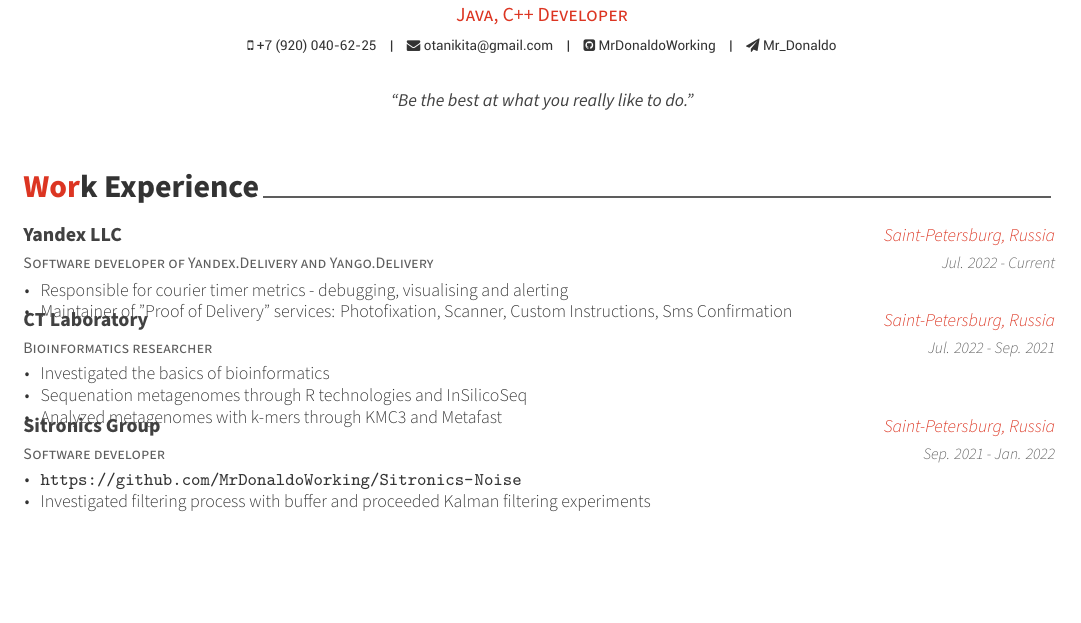
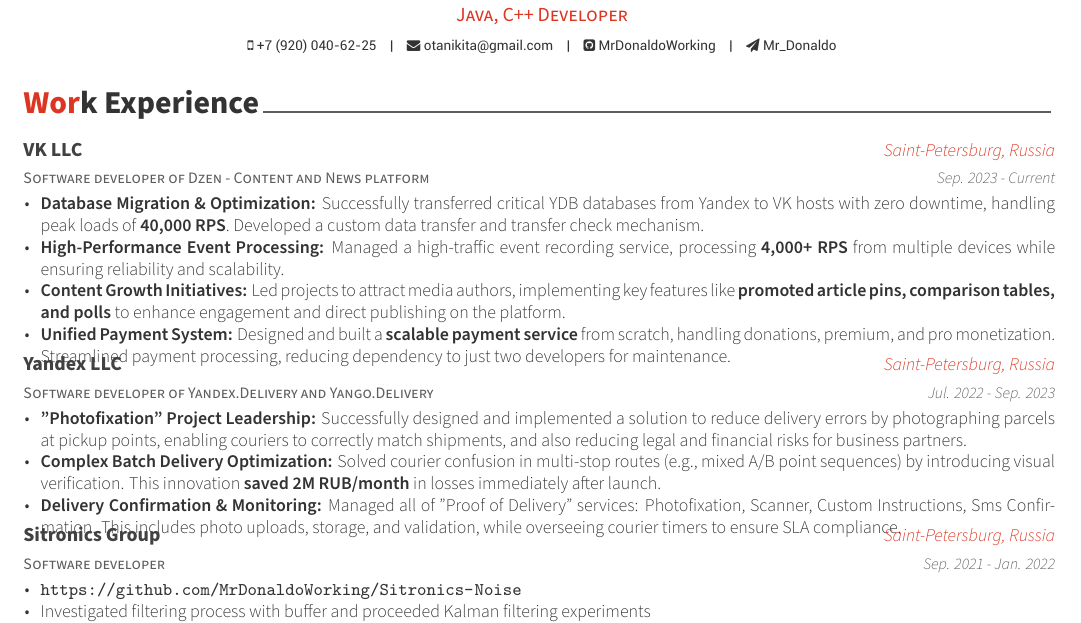
Before and after one commit to MrDonaldoPublic/Resume, a LaTeX CV (resume.tex, which reads resume/experience.tex): part of the page, cut so that both start at the same text, the shorter picture padded with empty space. Compiled offline with XeLaTeX.

Commit message:
Added VK experience

```diff
--- a/resume.tex
+++ b/resume.tex
@@ -75,7 +75,7 @@
 % \googlescholar{googlescholar-id}{}
 % \extrainfo{extra informations}
 
-\quote{``Be the best at what you really like to do."}
+% \quote{``Be the best at what you really like to do."}
 
 
 %-------------------------------------------------------------------------------
--- a/resume/experience.tex
+++ b/resume/experience.tex
@@ -11,30 +11,46 @@
 
 %---------------------------------------------------------
   \cventry
-    {Software developer of Yandex.Delivery and Yango.Delivery} % Job title
-    {Yandex LLC} % Organization
+    {Software developer of Dzen - Content and News platform} % Job title
+    {VK LLC} % Organization
     {Saint-Petersburg, Russia} % Location
-    {Jul. 2022 - Current} % Date(s)
+    {Sep. 2023 - Current} % Date(s)
     {
       \begin{cvitems} % Description(s) of tasks/responsibilities
-        \item {Responsible for courier timer metrics - debugging, visualising and alerting}
-        \item {Maintainer of "Proof of Delivery" services: Photofixation, Scanner, Custom Instructions, Sms Confirmation}
+        \item {\textbf{Database Migration \& Optimization:} Successfully transferred critical YDB databases from Yandex to VK hosts with zero downtime, handling peak loads of \textbf{40,000 RPS}. Developed a custom data transfer and transfer check mechanism.}
+        \item {\textbf{High-Performance Event Processing:} Managed a high-traffic event recording service, processing \textbf{4,000+ RPS} from multiple devices while ensuring reliability and scalability.}
+        \item {\textbf{Content Growth Initiatives:} Led projects to attract media authors, implementing key features like \textbf{promoted article pins, comparison tables, and polls} to enhance engagement and direct publishing on the platform.}
+        \item {\textbf{Unified Payment System:} Designed and built a \textbf{scalable payment service} from scratch, handling donations, premium, and pro monetization. Streamlined payment processing, reducing dependency to just two developers for maintenance.}
       \end{cvitems}
     }
 
 %---------------------------------------------------------
   \cventry
-    {Bioinformatics researcher} % Job title
-    {CT Laboratory} % Organization
+    {Software developer of Yandex.Delivery and Yango.Delivery} % Job title
+    {Yandex LLC} % Organization
     {Saint-Petersburg, Russia} % Location
-    {Jul. 2022 - Sep. 2021} % Date(s)
+    {Jul. 2022 - Sep. 2023} % Date(s)
     {
       \begin{cvitems} % Description(s) of tasks/responsibilities
-        \item {Investigated the basics of bioinformatics}
-        \item {Sequenation metagenomes through R technologies and InSilicoSeq}
-        \item {Analyzed metagenomes with k-mers through KMC3 and Metafast}
+        \item {\textbf{"Photofixation" Project Leadership:} Successfully designed and implemented a solution to reduce delivery errors by photographing parcels at pickup points, enabling couriers to correctly match shipments, and also reducing legal and financial risks for business partners.}
+        \item {\textbf{Complex Batch Delivery Optimization:} Solved courier confusion in multi-stop routes (e.g., mixed A/B point sequences) by introducing visual verification. This innovation \textbf{saved 2M RUB/month} in losses immediately after launch.}
+        \item {\textbf{Delivery Confirmation \& Monitoring:} Managed all of "Proof of Delivery" services: Photofixation, Scanner, Custom Instructions, Sms Confirmation. This includes photo uploads, storage, and validation, while overseeing courier timers to ensure SLA compliance.}
       \end{cvitems}
     }
+
+%---------------------------------------------------------
+  % \cventry
+  %   {Bioinformatics researcher} % Job title
+  %   {CT Laboratory} % Organization
+  %   {Saint-Petersburg, Russia} % Location
+  %   {Jul. 2022 - Sep. 2021} % Date(s)
+  %   {
+  %     \begin{cvitems} % Description(s) of tasks/responsibilities
+  %       \item {Investigated the basics of bioinformatics}
+  %       \item {Sequenation metagenomes through R technologies and InSilicoSeq}
+  %       \item {Analyzed metagenomes with k-mers through KMC3 and Metafast}
+  %     \end{cvitems}
+  %   }
 
 %---------------------------------------------------------
   \cventry
```
Also changed, not shown: resume.pdf, 1 other file.
